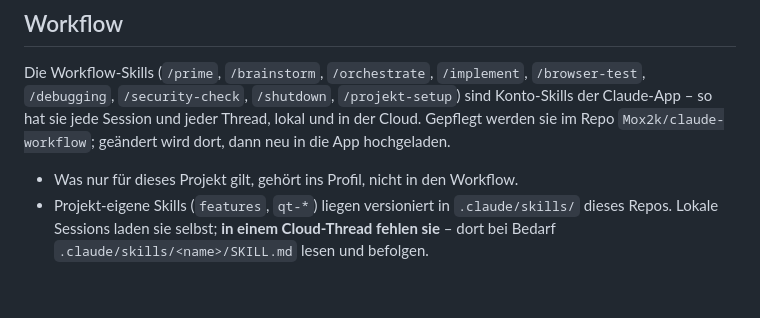
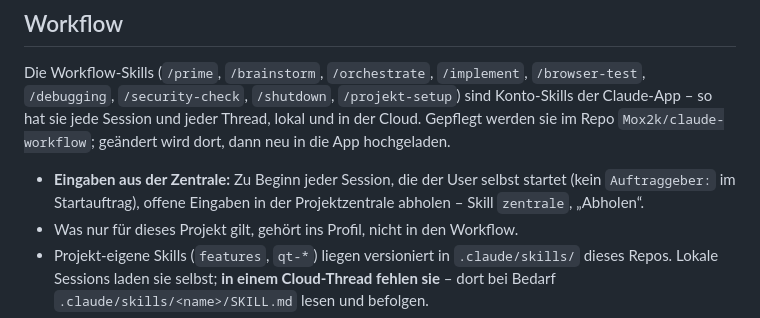
Before and after one commit to Mox2k/WJPruefpilot2, a Markdown page: CLAUDE.md, the part around the change. Drawn GitHub-style; blank space fills up the shorter version.

Commit message:
CLAUDE.md: Eingaben der Projektzentrale zu Beginn jeder Session abholen
Co-Authored-By: Claude Opus 5.5 <noreply@anthropic.com>

```diff
--- a/CLAUDE.md
+++ b/CLAUDE.md
@@ -26,6 +26,7 @@
 
 Die Workflow-Skills (`/prime`, `/brainstorm`, `/orchestrate`, `/implement`, `/browser-test`, `/debugging`, `/security-check`, `/shutdown`, `/projekt-setup`) sind Konto-Skills der Claude-App – so hat sie jede Session und jeder Thread, lokal und in der Cloud. Gepflegt werden sie im Repo `Mox2k/claude-workflow`; geändert wird dort, dann neu in die App hochgeladen.
 
+- **Eingaben aus der Zentrale:** Zu Beginn jeder Session, die der User selbst startet (kein `Auftraggeber:` im Startauftrag), offene Eingaben in der Projektzentrale abholen – Skill `zentrale`, „Abholen“.
 - Was nur für dieses Projekt gilt, gehört ins Profil, nicht in den Workflow.
 - Projekt-eigene Skills (`features`, `qt-*`) liegen versioniert in `.claude/skills/` dieses Repos. Lokale Sessions laden sie selbst; **in einem Cloud-Thread fehlen sie** – dort bei Bedarf `.claude/skills/<name>/SKILL.md` lesen und befolgen.
 - In einem Cloud-Thread laufen Programme vom Rechner des Users nicht (Windows-Python mit PySide6, SimplyCal-Beispiel-DB); Prüfungen, die sie brauchen (siehe Profil), als offen melden, nicht als bestanden.
```
